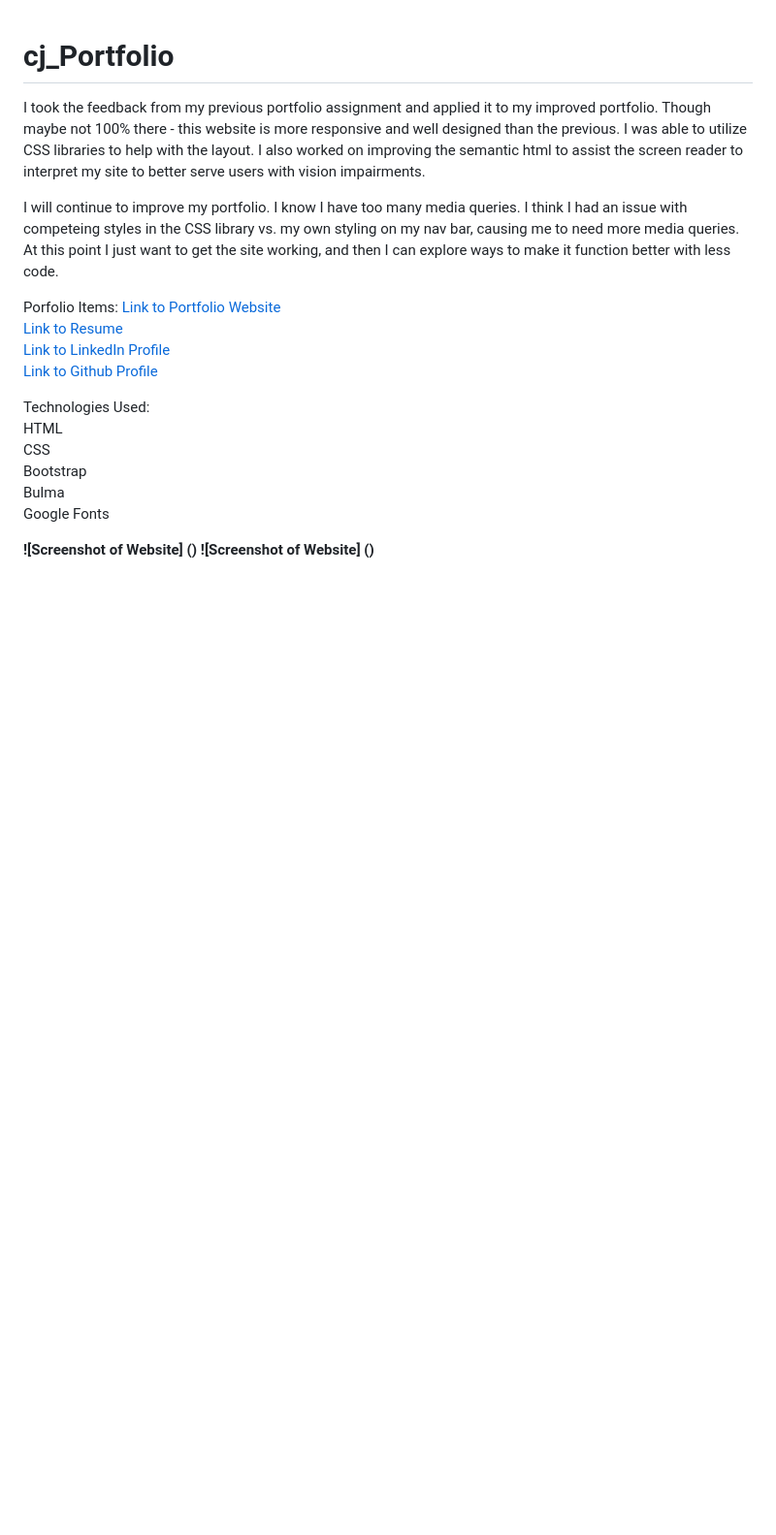
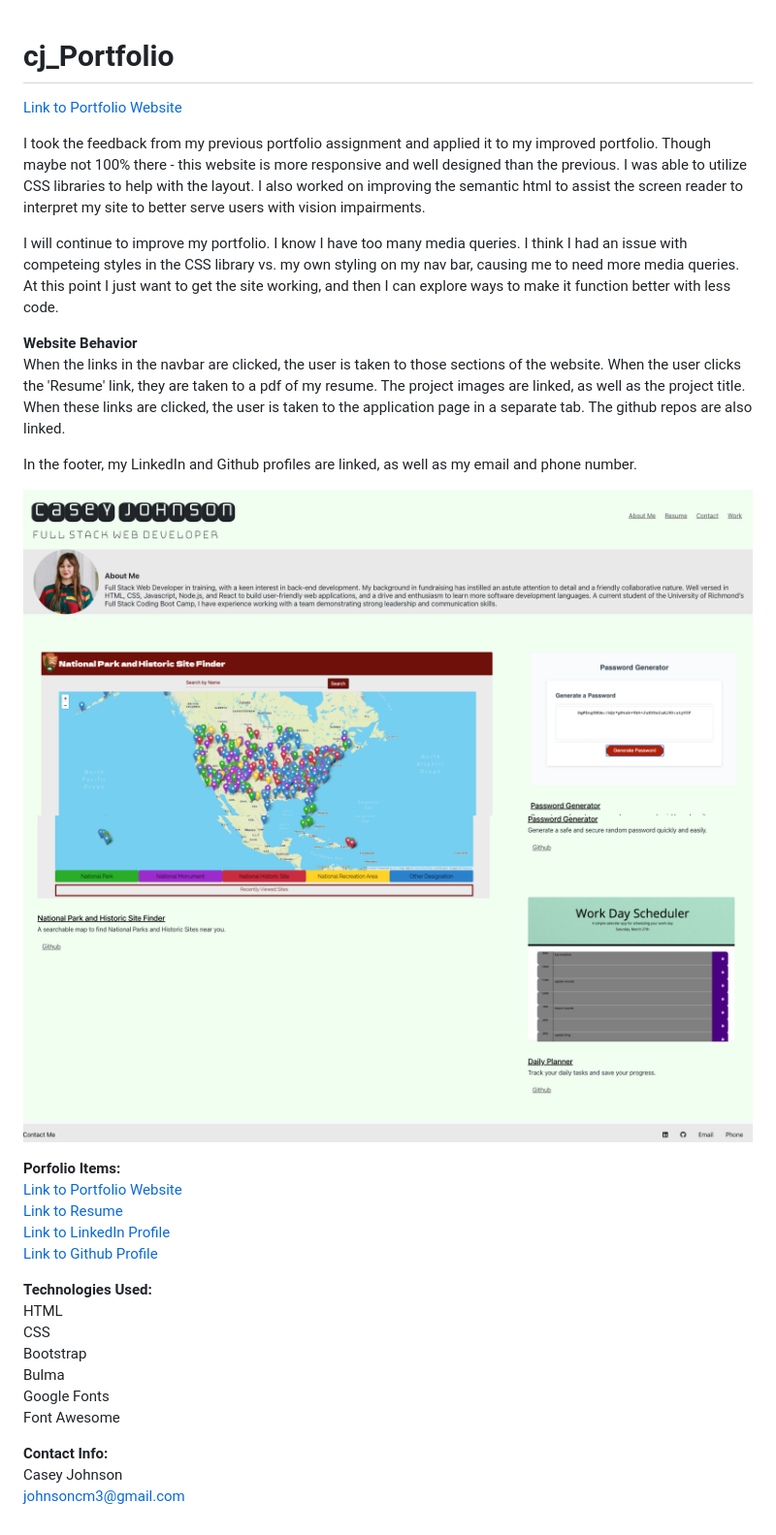
Before and after one commit to johnsoncm/cj_Portfolio, a Markdown page: README.md, the part around the change. Shown: that part at 97% size. GitHub-like rendering; pictures changed too: assets/images/Portfolio_Website_1.png (added), assets/images/Portfolio_Website_2.png (added); blank space fills up the shorter version.

Commit message:
added images and links to readme file

```diff
--- a/README.md
+++ b/README.md
@@ -1,22 +1,33 @@
 # cj_Portfolio
+
+[Link to Portfolio Website](https://johnsoncm.github.io/cj_Portfolio/)<br>
 
 I took the feedback from my previous portfolio assignment and applied it to my improved portfolio. Though maybe not 100% there - this website is more responsive and well designed than the previous. I was able to utilize CSS libraries to help with the layout. I also worked on improving the semantic html to assist the screen reader to interpret my site to better serve users with vision impairments.
 
 I will continue to improve my portfolio. I know I have too many media queries. I think I had an issue with competeing styles in the CSS library vs. my own styling on my nav bar, causing me to need more media queries. At this point I just want to get the site working, and then I can explore ways to make it function better with less code.
 
+**Website Behavior**<br>
+When the links in the navbar are clicked, the user is taken to those sections of the website. When the user clicks the 'Resume' link, they are taken to a pdf of my resume. The project images are linked, as well as the project title. When these links are clicked, the user is taken to the application page in a separate tab. The github repos are also linked.
 
-Porfolio Items:
-[Link to Portfolio Website](https://)<br>
-[Link to Resume]()<br>
+In the footer, my LinkedIn and Github profiles are linked, as well as my email and phone number.
+
+**![Screenshot of Website](./assets/images/Portfolio_Website_1.png)**
+**![Screenshot of Website](./assets/images/Portfolio_Website_2.png)**
+
+**Porfolio Items:**<br>
+[Link to Portfolio Website](https://johnsoncm.github.io/cj_Portfolio/)<br>
+[Link to Resume](https://johnsoncm.github.io/cj_Portfolio/assets/Casey_Johnson_Resume_4.17.21.pdf)<br>
 [Link to LinkedIn Profile](https://www.linkedin.com/in/casey-johnson-11336b4a/)<br>
 [Link to Github Profile](https://github.com/johnsoncm)<br>
 
-Technologies Used:<br>
+**Technologies Used:**<br>
 HTML<br>
 CSS<br>
 Bootstrap<br>
 Bulma<br>
 Google Fonts<br>
+Font Awesome<br>
 
-**![Screenshot of Website] ()**
-**![Screenshot of Website] ()**
+**Contact Info:**<br>
+Casey Johnson<br>
+johnsoncm3@gmail.com<br>
```
Also changed, not shown: 1 other file.
